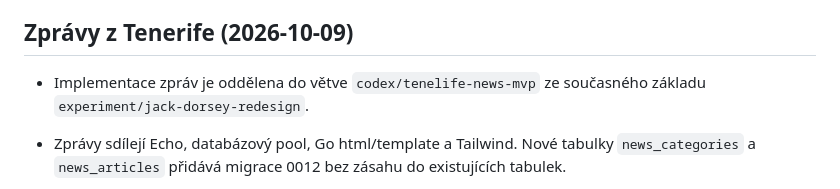
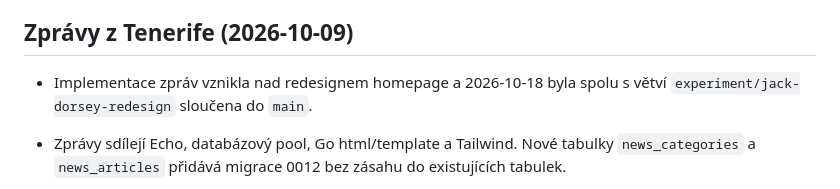
Before and after one commit to skybedy/go-tene.life, a Markdown page: DECISIONS.md, the part around the change. Drawn GitHub-style.

```diff
--- a/DECISIONS.md
+++ b/DECISIONS.md
@@ -94,7 +94,7 @@
 
 ## Zprávy z Tenerife (2026-10-09)
 
-- Implementace zpráv je oddělena do větve `codex/tenelife-news-mvp` ze současného základu `experiment/jack-dorsey-redesign`.
+- Implementace zpráv vznikla nad redesignem homepage a 2026-10-18 byla spolu s větví `experiment/jack-dorsey-redesign` sloučena do `main`.
 
 - Zprávy sdílejí Echo, databázový pool, Go html/template a Tailwind. Nové tabulky `news_categories` a `news_articles` přidává migrace 0012 bez zásahu do existujících tabulek.
 - MVP je česky bez jazykových kopií článků. Navigace všech jazyků odkazuje na `/zpravy`; na zprávách se jazykový přepínač nezobrazuje.
```
Also changed, not shown: PROJECT_CONTEXT.md (+5 -4 lines), TODO.md (+2 -5 lines).
